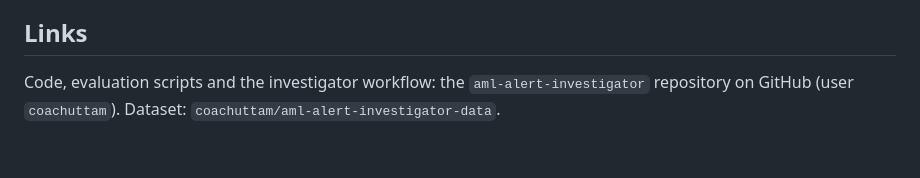
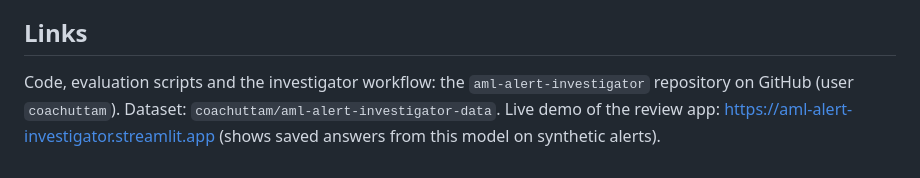
Before and after one commit to coachuttam/aml-alert-investigator, a Markdown page: huggingface/MODEL_CARD.md, the part around the change. GitHub-like rendering.

```diff
--- a/huggingface/MODEL_CARD.md
+++ b/huggingface/MODEL_CARD.md
@@ -83,4 +83,4 @@ Risk-level accuracy for the adapter was 99.8% on test and 99.7% on held-out.
 
 ## Links
 
-Code, evaluation scripts and the investigator workflow: the `aml-alert-investigator` repository on GitHub (user `coachuttam`). Dataset: `coachuttam/aml-alert-investigator-data`.
+Code, evaluation scripts and the investigator workflow: the `aml-alert-investigator` repository on GitHub (user `coachuttam`). Dataset: `coachuttam/aml-alert-investigator-data`. Live demo of the review app: https://aml-alert-investigator.streamlit.app (shows saved answers from this model on synthetic alerts).
```
Also changed, not shown: README.md (+3 -1 lines), docs/architecture.png, 1 other file.
